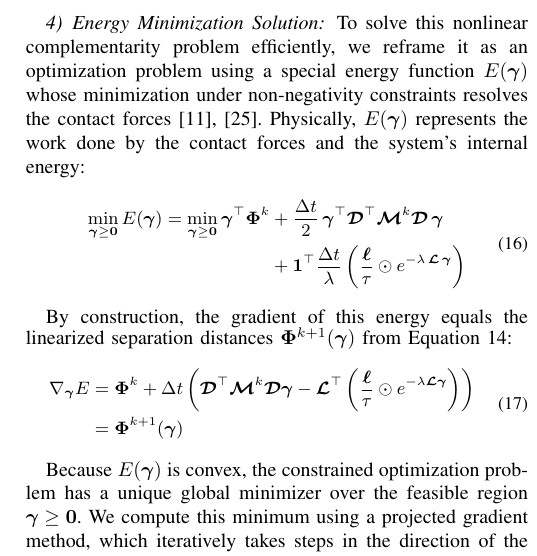
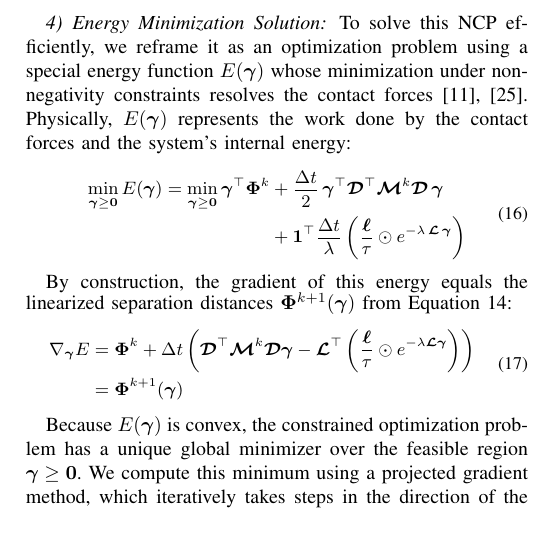
Before and after one commit to ManuelLerchner/ProliferatingCellCollectives-IDP, a LaTeX paper (latex/cell-collectives.tex): part of one column of page 6 of 20, cut so that both start at the same text, the shorter picture padded with empty space. Compiled offline with pdfLaTeX; a missing font is replaced by an installed copy or a similar font; a LaTeX package or settings file that is missing is left out.

Commit message:
fix alignment

```diff
--- a/latex/cell-collectives.tex
+++ b/latex/cell-collectives.tex
@@ -470,7 +470,7 @@ Substituting the approximation of $\mathbf{\Phi}^{k+1}(\boldsymbol{\gamma})$ fro
 
 \subsubsection{Energy Minimization Solution}
 
-To solve this nonlinear complementarity problem efficiently, we reframe it as an optimization problem using a special energy function $E(\boldsymbol{\gamma})$ whose minimization under non-negativity constraints resolves the contact forces~\cite{CellModellerMaths,Yan_2020}. Physically, $E(\boldsymbol{\gamma})$ represents the work done by the contact forces and the system's internal energy:
+To solve this NCP efficiently, we reframe it as an optimization problem using a special energy function $E(\boldsymbol{\gamma})$ whose minimization under non-negativity constraints resolves the contact forces~\cite{CellModellerMaths,Yan_2020}. Physically, $E(\boldsymbol{\gamma})$ represents the work done by the contact forces and the system's internal energy:
 
 {\small
 \begin{equation} \label{eq:energy_function}
```
